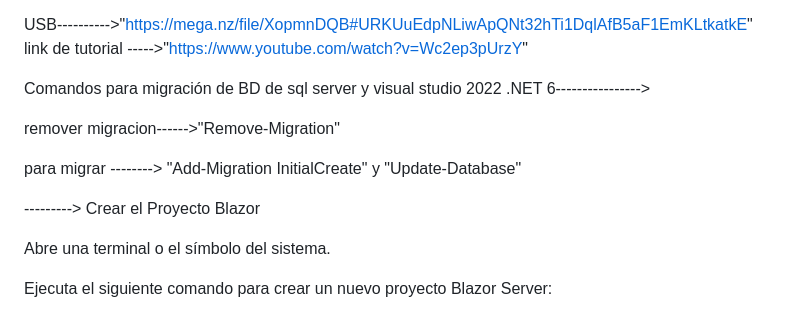
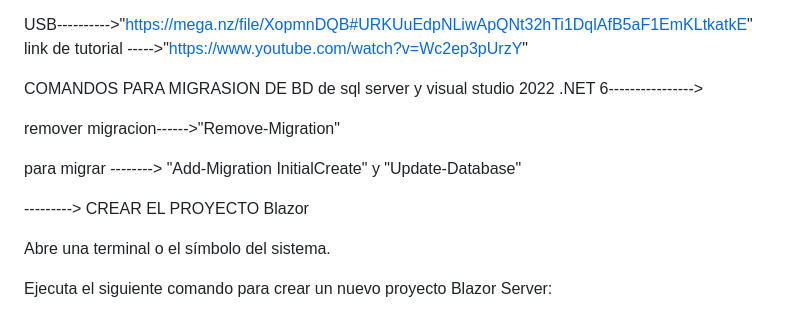
Before and after one commit to Robert1234567891011/sitioweb, a Markdown page: README.md, the part around the change printed below. GitHub-like rendering.

```diff
--- a/README.md
+++ b/README.md
@@ -63,14 +114,14 @@ USB---------->"https://mega.nz/file/XopmnDQB#URKUuEdpNLiwApQNt32hTi1DqlAfB5aF1Em
 link de tutorial ----->"https://www.youtube.com/watch?v=Wc2ep3pUrzY"
 
 
-Comandos para migración de BD de sql server y visual studio 2022 .NET 6---------------->
+COMANDOS PARA MIGRASION DE BD de sql server y visual studio 2022 .NET 6---------------->
 
 remover migracion------>"Remove-Migration"
 
 
 para migrar --------> "Add-Migration InitialCreate" y "Update-Database"
 
----------> Crear el Proyecto Blazor
+---------> CREAR EL PROYECTO Blazor
 
 Abre una terminal o el símbolo del sistema.
 
```
Also changed, not shown: other parts of README.md (+53 -2 lines).
